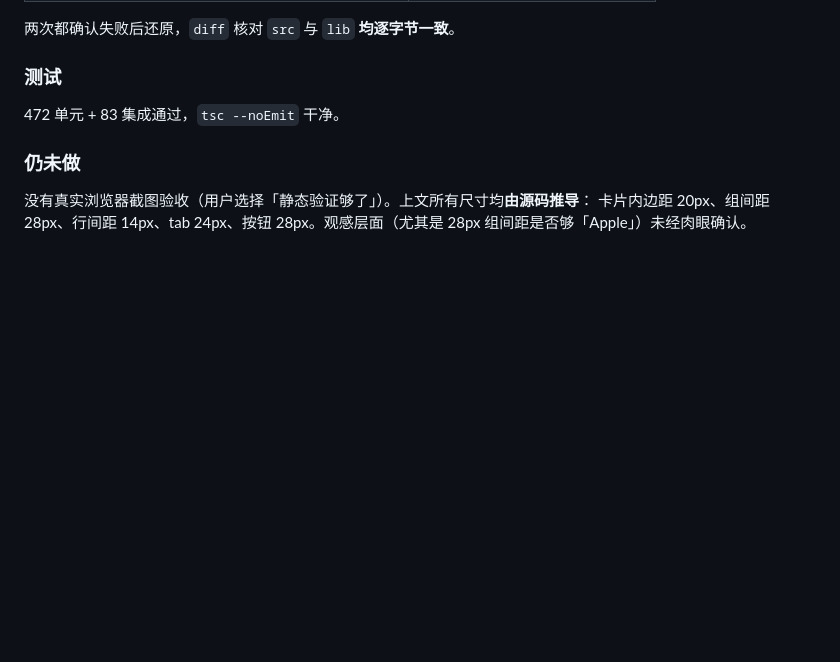
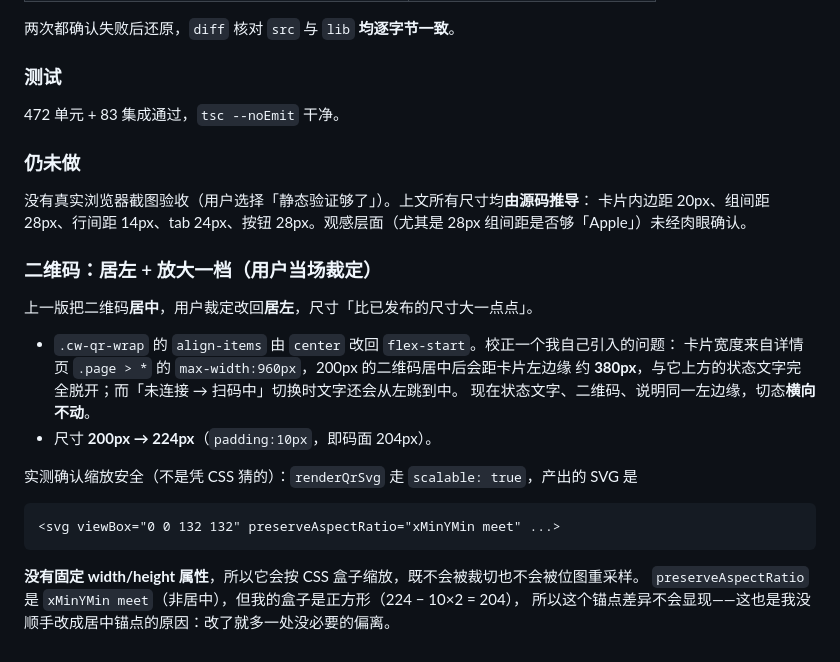
Before and after one commit to wangx-wx/dsh-channel-wechat, a Markdown page: docs/dev-log/开发日志.md, the part around the change. Rendered like a GitHub page; blank space fills up the shorter version.

Commit message:
docs(log): record the QR realignment and its measured scaling

````diff
--- a/docs/dev-log/开发日志.md
+++ b/docs/dev-log/开发日志.md
@@ -917,3 +917,23 @@ logout: 200 {"phase":"idle"}
 没有真实浏览器截图验收（用户选择「静态验证够了」）。上文所有尺寸均**由源码推导**：
 卡片内边距 20px、组间距 28px、行间距 14px、tab 24px、按钮 28px。观感层面（尤其是
 28px 组间距是否够「Apple」）未经肉眼确认。
+
+### 二维码：居左 + 放大一档（用户当场裁定）
+
+上一版把二维码**居中**，用户裁定改回**居左**，尺寸「比已发布的尺寸大一点点」。
+
+- `.cw-qr-wrap` 的 `align-items` 由 `center` 改回 `flex-start`。校正一个我自己引入的问题：
+  卡片宽度来自详情页 `.page > *` 的 `max-width:960px`，200px 的二维码居中后会距卡片左边缘
+  约 **380px**，与它上方的状态文字完全脱开；而「未连接 → 扫码中」切换时文字还会从左跳到中。
+  现在状态文字、二维码、说明同一左边缘，切态**横向不动**。
+- 尺寸 **200px → 224px**（`padding:10px`，即码面 204px）。
+
+实测确认缩放安全（不是凭 CSS 猜的）：`renderQrSvg` 走 `scalable: true`，产出的 SVG 是
+
+```
+<svg viewBox="0 0 132 132" preserveAspectRatio="xMinYMin meet" ...>
+```
+
+**没有固定 width/height 属性**，所以它会按 CSS 盒子缩放，既不会被裁切也不会被位图重采样。
+`preserveAspectRatio` 是 `xMinYMin meet`（非居中），但我的盒子是正方形（224 − 10×2 = 204），
+所以这个锚点差异不会显现——这也是我没顺手改成居中锚点的原因：改了就多一处没必要的偏离。
````
